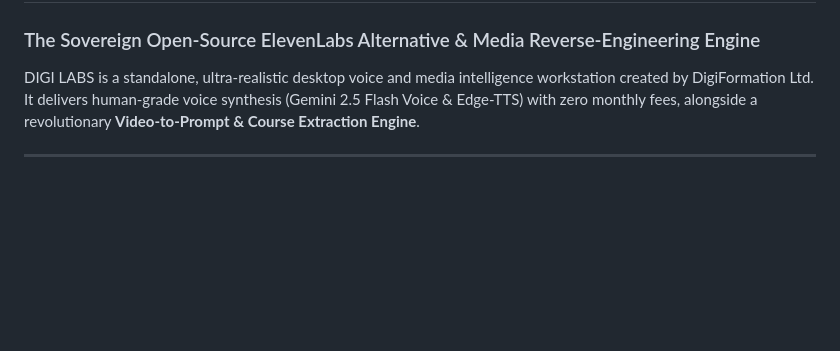
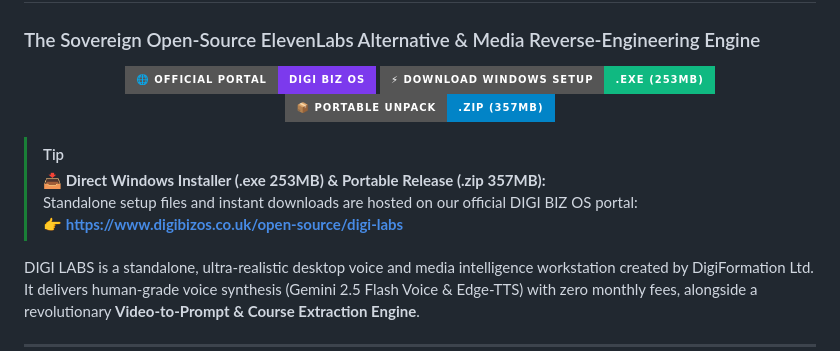
Before and after one commit to digiformationltd-creator/DIGI-LABS-FREE-TTS-TRANSCRIPT-, a Markdown page: README.md, the part around the change. Rendered like a GitHub page; badges without logos; blank space fills up the shorter version.

Commit message:
docs: add direct DIGI BIZ OS open-source portal download badges and links

```diff
--- a/README.md
+++ b/README.md
@@ -4,6 +4,23 @@
 
 # DIGI LABS — Unlimited Free Human TTS & Video-to-Prompt Studio
 ### The Sovereign Open-Source ElevenLabs Alternative & Media Reverse-Engineering Engine
+
+<p align="center">
+  <a href="https://www.digibizos.co.uk/open-source/digi-labs">
+    <img src="https://img.shields.io/badge/🌐_Official_Portal-DIGI_BIZ_OS-7c3aed?style=for-the-badge" alt="Official DIGI BIZ OS Portal" />
+  </a>
+  <a href="https://www.digibizos.co.uk/open-source/digi-labs">
+    <img src="https://img.shields.io/badge/⚡_Download_Windows_Setup-.exe_(253MB)-10b981?style=for-the-badge" alt="Download Windows Installer" />
+  </a>
+  <a href="https://www.digibizos.co.uk/open-source/digi-labs">
+    <img src="https://img.shields.io/badge/📦_Portable_Unpack-.zip_(357MB)-0284c7?style=for-the-badge" alt="Download Portable Build" />
+  </a>
+</p>
+
+> [!TIP]
+> 📥 **Direct Windows Installer (.exe 253MB) & Portable Release (.zip 357MB):**
+> Standalone setup files and instant downloads are hosted on our official DIGI BIZ OS portal:
+> 👉 **[https://www.digibizos.co.uk/open-source/digi-labs](https://www.digibizos.co.uk/open-source/digi-labs)**
 
 DIGI LABS is a standalone, ultra-realistic desktop voice and media intelligence workstation created by DigiFormation Ltd. It delivers human-grade voice synthesis (Gemini 2.5 Flash Voice & Edge-TTS) with zero monthly fees, alongside a revolutionary **Video-to-Prompt & Course Extraction Engine**.
 
```
